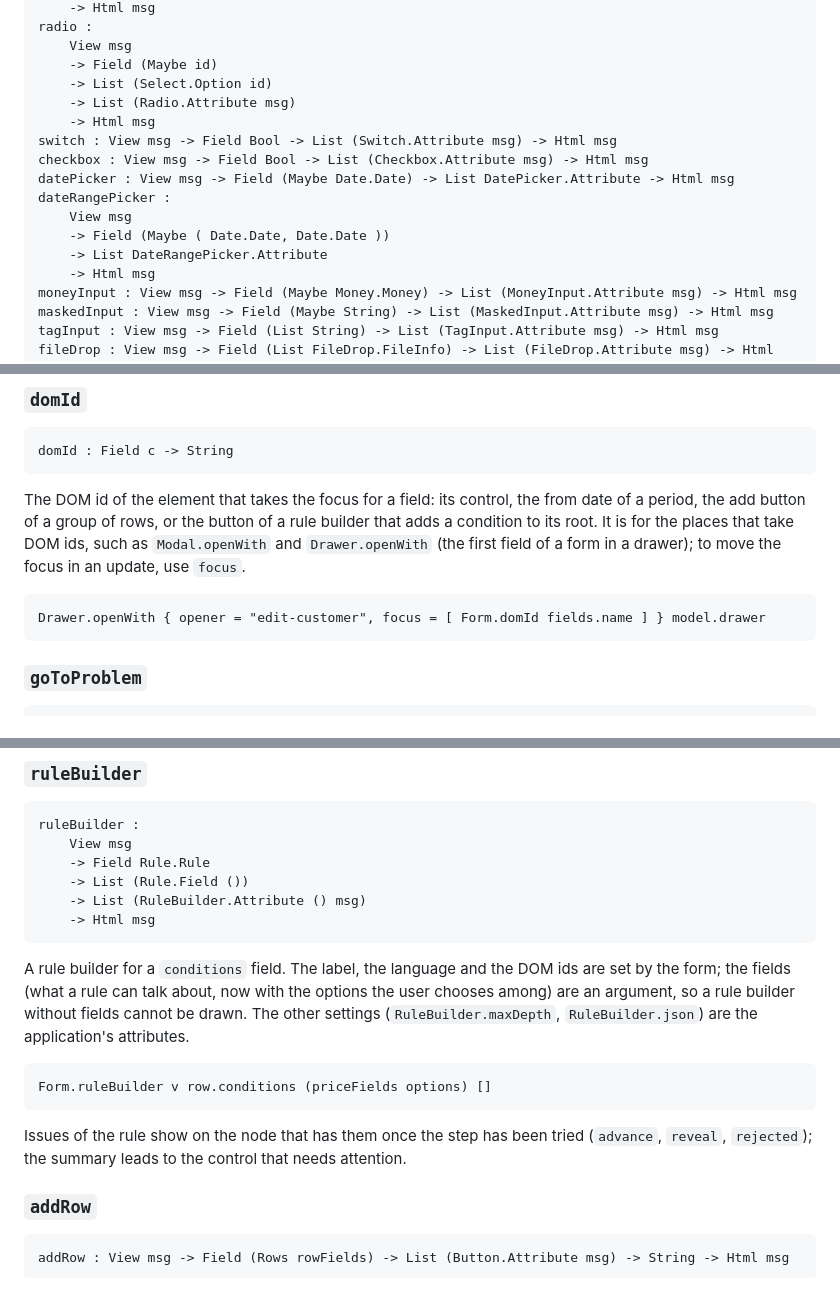
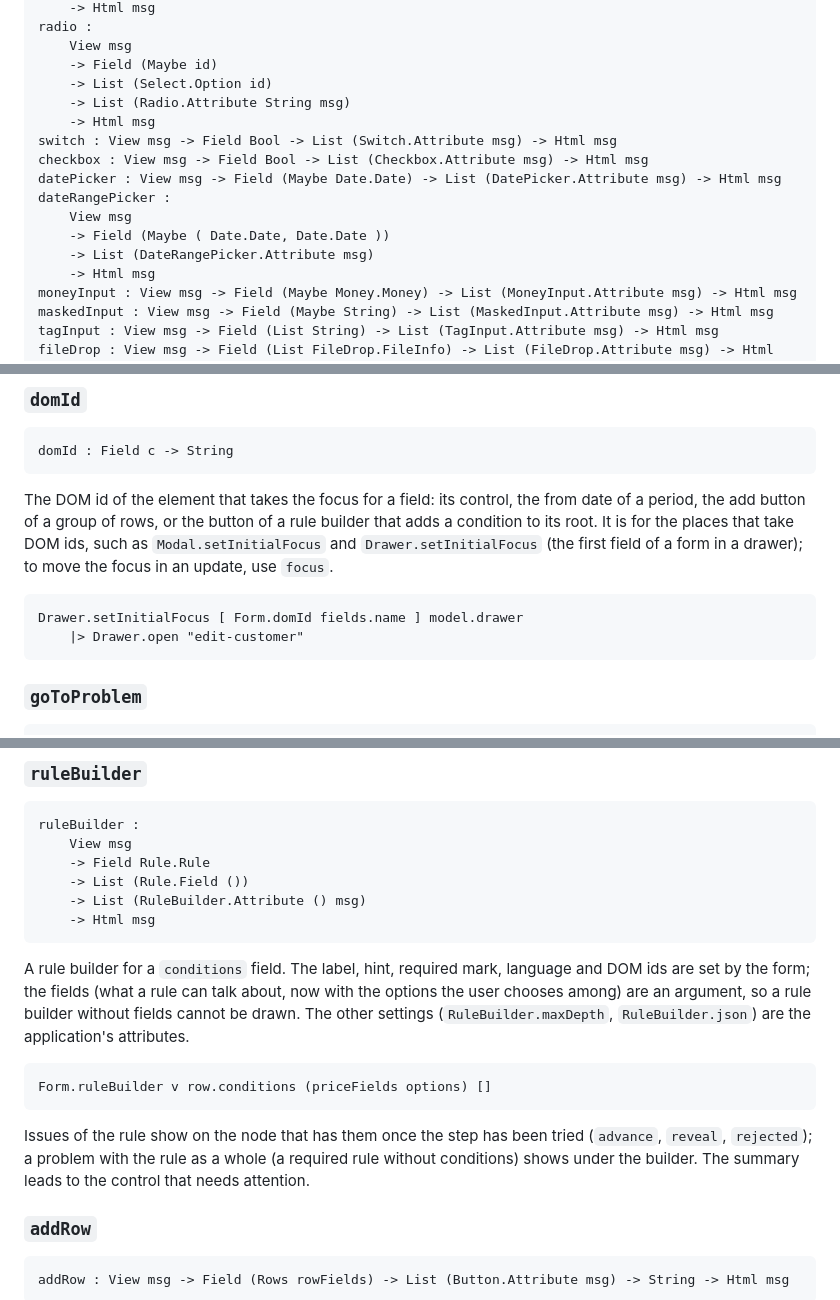
Before and after one commit to davidtoska/elm-klar, a Markdown page: ai/modules/Klar.Form.md, 3 parts joined by grey strips. Drawn GitHub-style.

Commit message:
Integrate: regenerate ai/ after the last pass of calendar and forms
Co-Authored-By: Claude Opus 5.5 <noreply@anthropic.com>

````diff
--- a/ai/modules/Klar.Form.md
+++ b/ai/modules/Klar.Form.md
@@ -94,15 +94,15 @@ radio :
     View msg
     -> Field (Maybe id)
     -> List (Select.Option id)
-    -> List (Radio.Attribute msg)
+    -> List (Radio.Attribute String msg)
     -> Html msg
 switch : View msg -> Field Bool -> List (Switch.Attribute msg) -> Html msg
 checkbox : View msg -> Field Bool -> List (Checkbox.Attribute msg) -> Html msg
-datePicker : View msg -> Field (Maybe Date.Date) -> List DatePicker.Attribute -> Html msg
+datePicker : View msg -> Field (Maybe Date.Date) -> List (DatePicker.Attribute msg) -> Html msg
 dateRangePicker :
     View msg
     -> Field (Maybe ( Date.Date, Date.Date ))
-    -> List DateRangePicker.Attribute
+    -> List (DateRangePicker.Attribute msg)
     -> Html msg
 moneyInput : View msg -> Field (Maybe Money.Money) -> List (MoneyInput.Attribute msg) -> Html msg
 maskedInput : View msg -> Field (Maybe String) -> List (MaskedInput.Attribute msg) -> Html msg
@@ -803,12 +803,12 @@ domId : Field c -> String
 
 The DOM id of the element that takes the focus for a field: its control, the
 from date of a period, the add button of a group of rows, or the button of a
-rule builder that adds a condition to its root. It is for
-the places that take DOM ids, such as `Modal.openWith` and `Drawer.openWith`
-(the first field of a form in a drawer); to move the focus in an update, use
-`focus`.
+rule builder that adds a condition to its root. It is for the places that take
+DOM ids, such as `Modal.setInitialFocus` and `Drawer.setInitialFocus` (the first
+field of a form in a drawer); to move the focus in an update, use `focus`.
 
-    Drawer.openWith { opener = "edit-customer", focus = [ Form.domId fields.name ] } model.drawer
+    Drawer.setInitialFocus [ Form.domId fields.name ] model.drawer
+        |> Drawer.open "edit-customer"
 
 ### `goToProblem`
 
@@ -1100,17 +1100,18 @@ ruleBuilder :
     -> Html msg
 ```
 
-A rule builder for a `conditions` field. The label, the language and the DOM
-ids are set by the form; the fields (what a rule can talk about, now with the
-options the user chooses among) are an argument, so a rule builder without fields
-cannot be drawn. The other settings (`RuleBuilder.maxDepth`, `RuleBuilder.json`)
-are the application's attributes.
+A rule builder for a `conditions` field. The label, hint, required mark,
+language and DOM ids are set by the form; the fields (what a rule can talk about,
+now with the options the user chooses among) are an argument, so a rule builder
+without fields cannot be drawn. The other settings (`RuleBuilder.maxDepth`,
+`RuleBuilder.json`) are the application's attributes.
 
     Form.ruleBuilder v row.conditions (priceFields options) []
 
 Issues of the rule show on the node that has them once the step has been tried
-(`advance`, `reveal`, `rejected`); the summary leads to the control that needs
-attention.
+(`advance`, `reveal`, `rejected`); a problem with the rule as a whole (a required
+rule without conditions) shows under the builder. The summary leads to the
+control that needs attention.
 
 ### `addRow`
 
````
Also changed, not shown: other parts of ai/modules/Klar.Form.md (+3 -3 lines).
